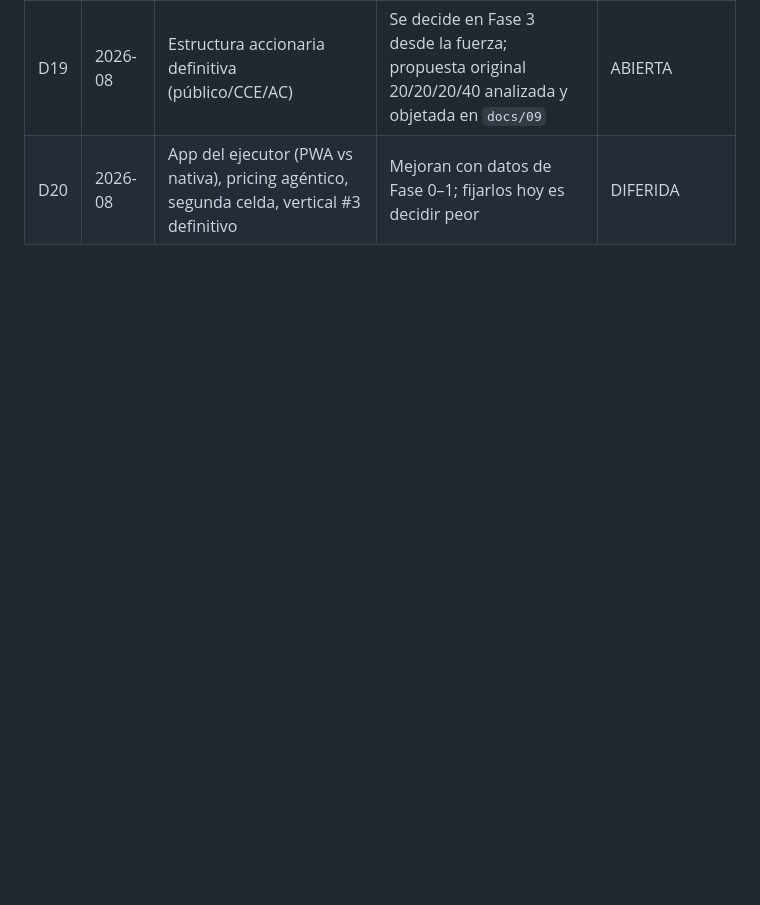
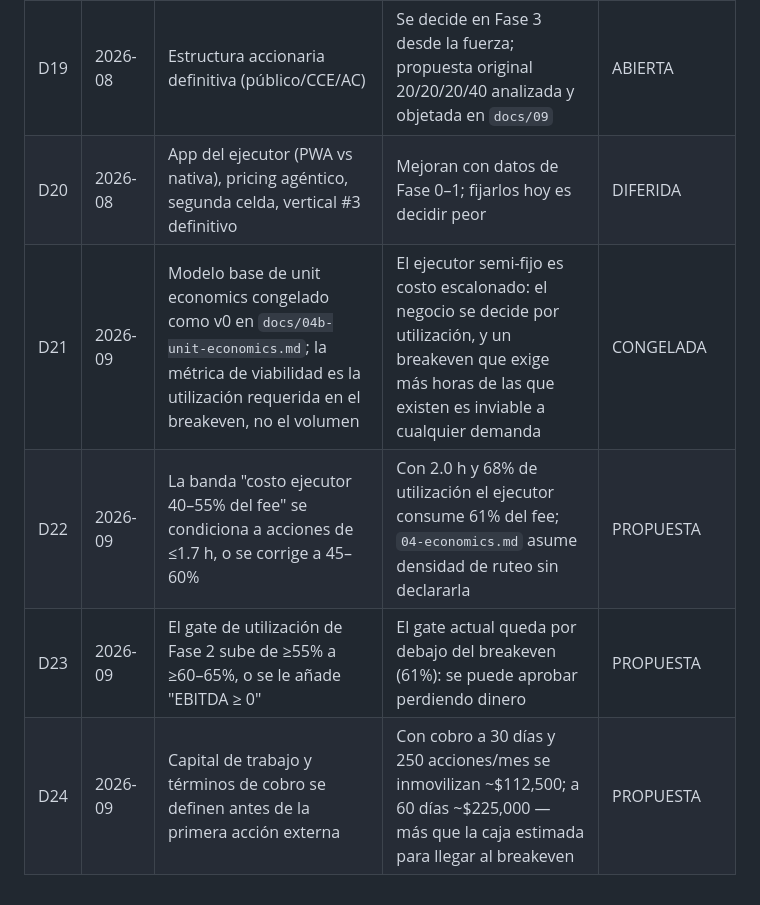
Before and after one commit to Pausoriag89/PulpoAPI, a Markdown page: decisiones/registro.md, the part around the change. Rendered like a GitHub page; blank space fills up the shorter version.

```diff
--- a/decisiones/registro.md
+++ b/decisiones/registro.md
@@ -24,3 +24,7 @@
 | D18 | 2026-08 | Lanzamiento visible, enterprise y levantamiento de capital en Fase 3 (2028) | Restricción R7 (BBVA) + levantar con 24 meses de siniestralidad y corpus vale multiplos más | CONGELADA |
 | D19 | 2026-08 | Estructura accionaria definitiva (público/CCE/AC) | Se decide en Fase 3 desde la fuerza; propuesta original 20/20/20/40 analizada y objetada en `docs/09` | ABIERTA |
 | D20 | 2026-08 | App del ejecutor (PWA vs nativa), pricing agéntico, segunda celda, vertical #3 definitivo | Mejoran con datos de Fase 0–1; fijarlos hoy es decidir peor | DIFERIDA |
+| D21 | 2026-09 | Modelo base de unit economics congelado como v0 en `docs/04b-unit-economics.md`; la métrica de viabilidad es la utilización requerida en el breakeven, no el volumen | El ejecutor semi-fijo es costo escalonado: el negocio se decide por utilización, y un breakeven que exige más horas de las que existen es inviable a cualquier demanda | CONGELADA |
+| D22 | 2026-09 | La banda "costo ejecutor 40–55% del fee" se condiciona a acciones de ≤1.7 h, o se corrige a 45–60% | Con 2.0 h y 68% de utilización el ejecutor consume 61% del fee; `04-economics.md` asume densidad de ruteo sin declararla | PROPUESTA |
+| D23 | 2026-09 | El gate de utilización de Fase 2 sube de ≥55% a ≥60–65%, o se le añade "EBITDA ≥ 0" | El gate actual queda por debajo del breakeven (61%): se puede aprobar perdiendo dinero | PROPUESTA |
+| D24 | 2026-09 | Capital de trabajo y términos de cobro se definen antes de la primera acción externa | Con cobro a 30 días y 250 acciones/mes se inmovilizan ~$112,500; a 60 días ~$225,000 — más que la caja estimada para llegar al breakeven | PROPUESTA |
```
Also changed, not shown: README.md (+1 -0 lines), docs/04b-unit-economics.md (added, +167 -0 lines).
